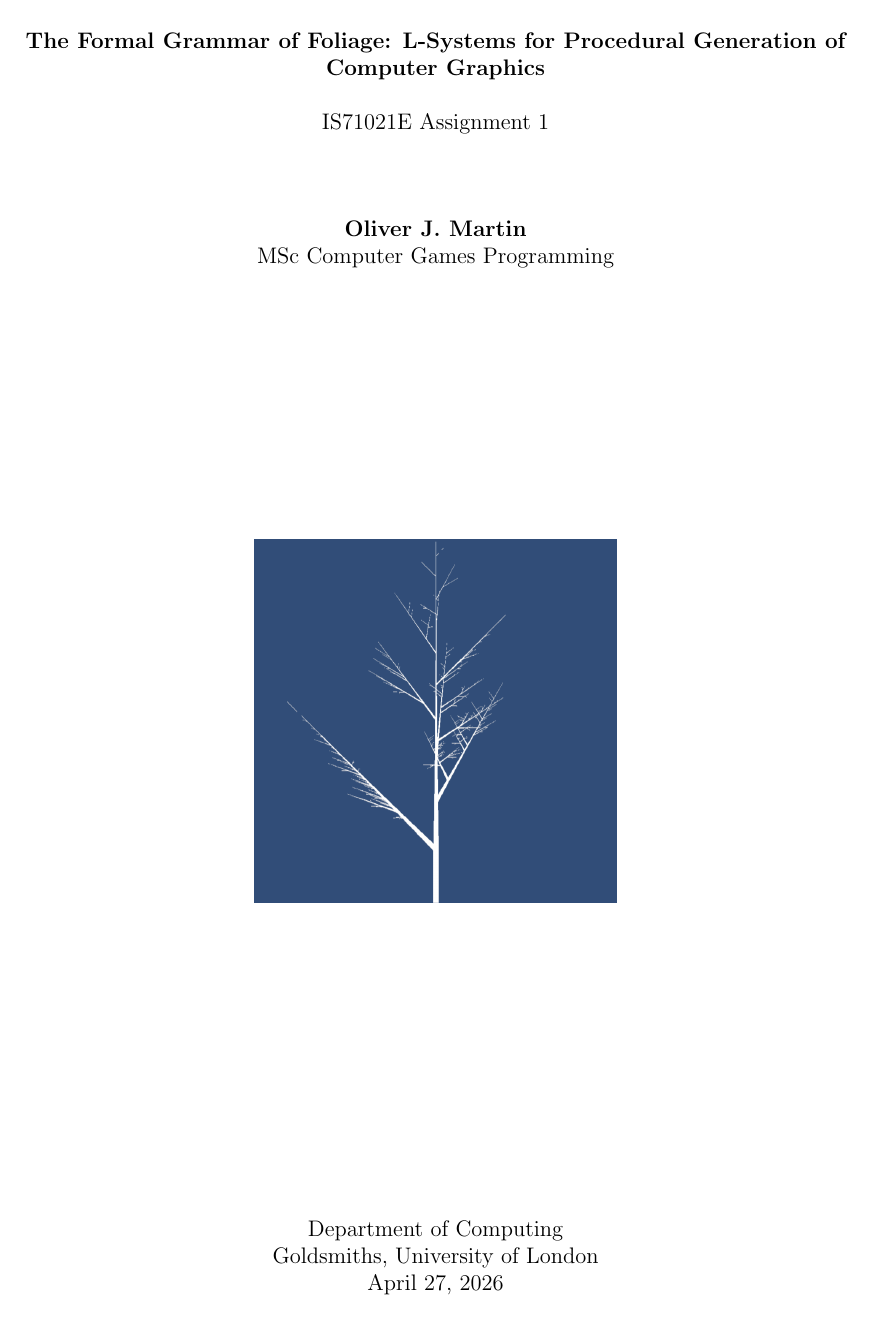
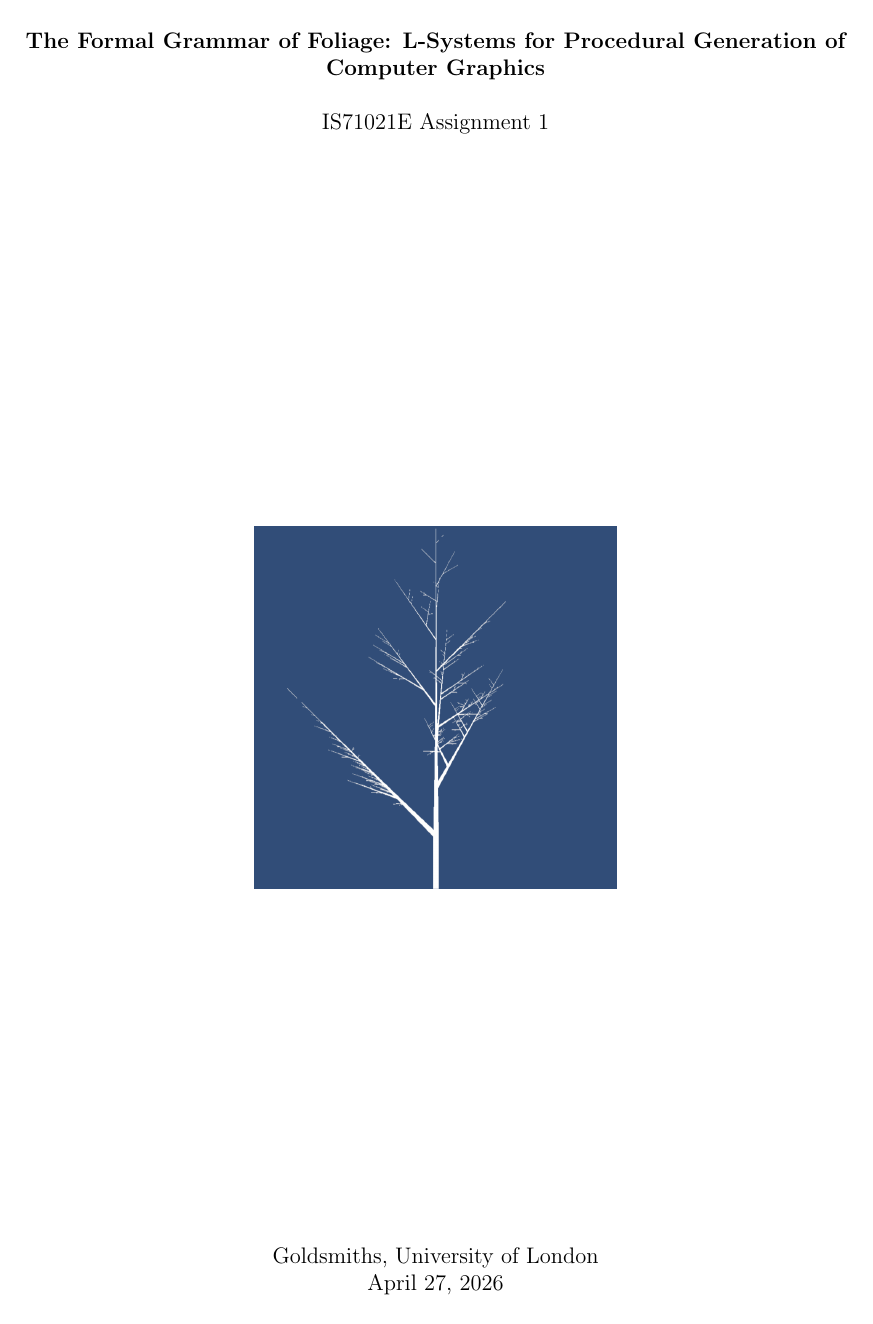
Before and after one commit to OdgeM/L-SystemsProject, a LaTeX document (Report/Report.tex): page 1 of 13. Compiled offline with pdfLaTeX.

Commit message:
Final Commit, Removing Local

```diff
--- a/Report/Report.tex
+++ b/Report/Report.tex
@@ -6,7 +6,9 @@
 \usepackage{amsmath}
 \usepackage{titlesec}
 \usepackage{subcaption}
-\addbibresource{references.bib}
+\usepackage[multiple]{footmisc}
+\usepackage{bigfoot}
+%\addbibresource{references.bib}
 \usepackage{geometry}
  \geometry{
  a4paper,
@@ -14,10 +16,13 @@
  left=20mm,
  top=20mm,
  }
+\DeclareNewFootnote{Affil}[arabic]
+
 
 \begin{document}
 
 \begin{titlepage}
+
    \begin{center}
        \vspace*{1cm}
 
@@ -29,8 +34,7 @@ IS71021E Assignment 1
 
        \vspace{1.5cm}
 
-       \textbf{Oliver J. Martin}
-\\MSc Computer Games Programming
+\author{Quince Gore-Rodney \footnoteAffil{MA/MSc Virtual and Augmented Reality}, Damian Lau\footnotemarkAffil[1], Oliver J. Martin}
        \vfill
 
 
@@ -41,7 +45,7 @@ IS71021E Assignment 1
 
 \vspace{0.7cm}
 
-       Department of Computing\\
+
        Goldsmiths, University of London\\
 \today
 
```
Also changed, not shown: Report/OMartin-L-system-2025.pdf (added), Report/Report.pdf, 5 other files.
